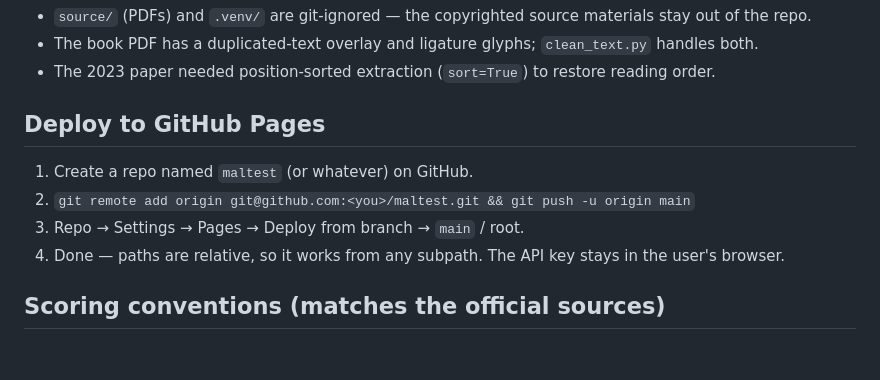
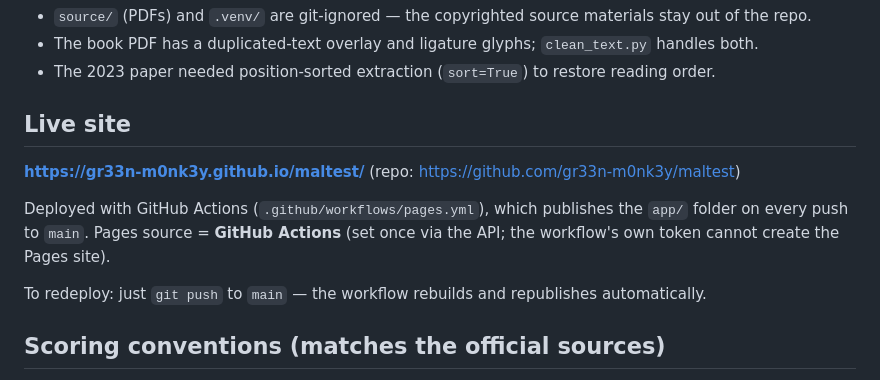
Before and after one commit to gr33n-m0nk3y/maltest, a Markdown page: README.md, the part around the change. Rendered like a GitHub page; blank space fills up the shorter version.

Commit message:
docs: record live GitHub Pages URL (P7 complete)

```diff
--- a/README.md
+++ b/README.md
@@ -56,12 +56,14 @@ Notes:
 - The book PDF has a duplicated-text overlay and ligature glyphs; `clean_text.py` handles both.
 - The 2023 paper needed position-sorted extraction (`sort=True`) to restore reading order.
 
-## Deploy to GitHub Pages
+## Live site
 
-1. Create a repo named `maltest` (or whatever) on GitHub.
-2. `git remote add origin git@github.com:<you>/maltest.git && git push -u origin main`
-3. Repo → Settings → Pages → Deploy from branch → `main` / root.
-4. Done — paths are relative, so it works from any subpath. The API key stays in the user's browser.
+**https://gr33n-m0nk3y.github.io/maltest/** (repo: https://github.com/gr33n-m0nk3y/maltest)
+
+Deployed with GitHub Actions (`.github/workflows/pages.yml`), which publishes the `app/` folder on every push to `main`.
+Pages source = **GitHub Actions** (set once via the API; the workflow's own token cannot create the Pages site).
+
+To redeploy: just `git push` to `main` — the workflow rebuilds and republishes automatically.
 
 ## Scoring conventions (matches the official sources)
 
```
Also changed, not shown: .hermes/plans/2026-10-12_222041-malta-foundation-learning-platform.md (+1 -1 lines).
